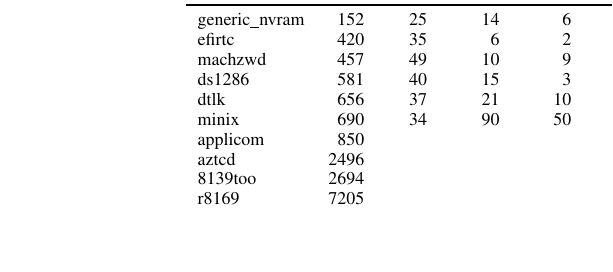
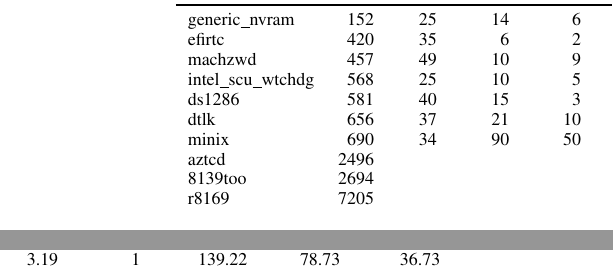
Before and after one commit to pdeligia/WhoopPaper, a LaTeX paper (paper.tex, which reads experiments/tables/granularity.tex): part of one column of page 9 of 11 before the commit and two parts of the columns of page 9 of 11 after it, the two joined at a grey line, cut so that both start at the same text, the shorter picture padded with empty space. Compiled offline with pdfLaTeX.

Commit message:
updated table

```diff
--- a/experiments/tables/granularity.tex
+++ b/experiments/tables/granularity.tex
@@ -60,6 +60,17 @@ machzwd
 & \multicolumn{1}{r}{}
 & \multicolumn{1}{r}{61.38}\\
 
+intel\_scu\_wtchdg
+& 568
+& 25
+& 10
+& \multicolumn{1}{r}{5}
+& \multicolumn{1}{r}{3.19}
+& \multicolumn{1}{r}{1}
+& \multicolumn{1}{r}{139.22}
+& \multicolumn{1}{r}{78.73}
+& \multicolumn{1}{r}{36.73}\\
+
 ds1286
 & 581
 & 40
@@ -93,10 +104,3 @@ minix
 & \multicolumn{1}{r}{}
 & \multicolumn{1}{r}{357.66}\\
 
-applicom
-& 850
-&
-&
-& \multicolumn{1}{r}{}
-& \multicolumn{1}{r}{}
-& \multicolumn{1}{r}{}
```
Also changed, not shown: experiments/tables/granularity.tex (4 more changed lines).
